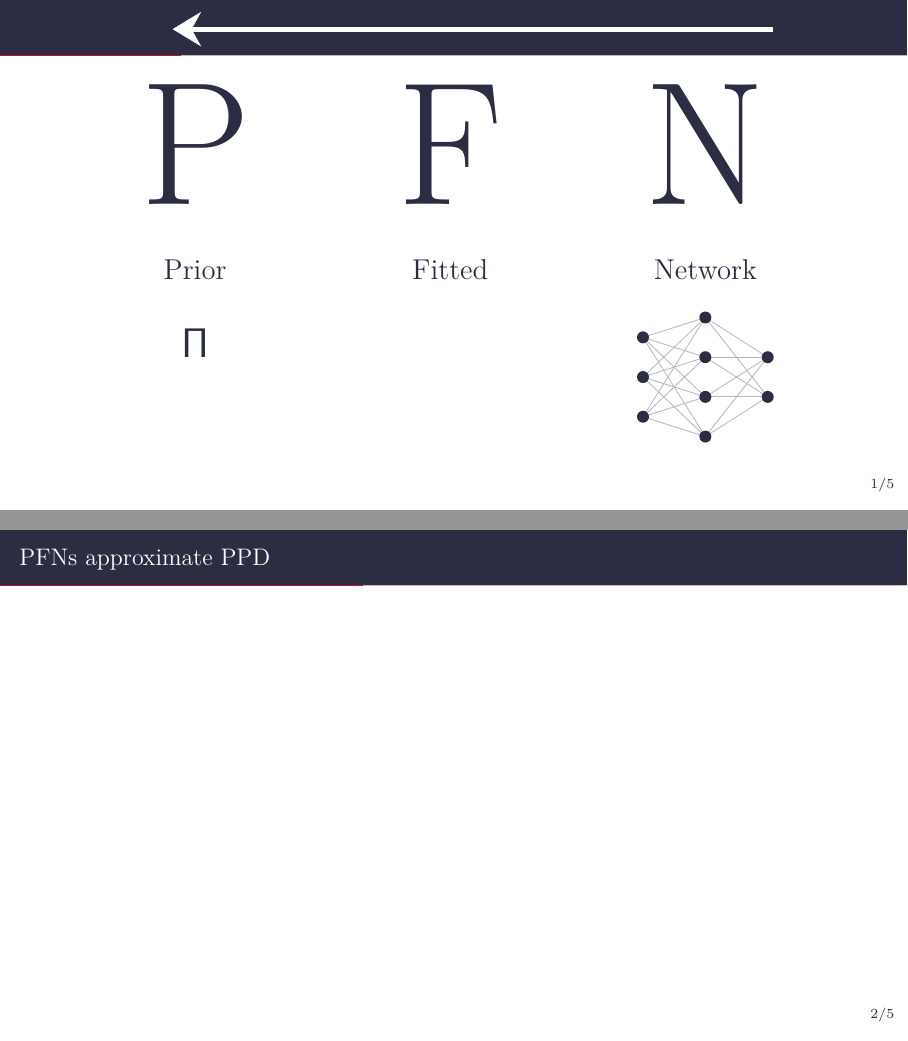
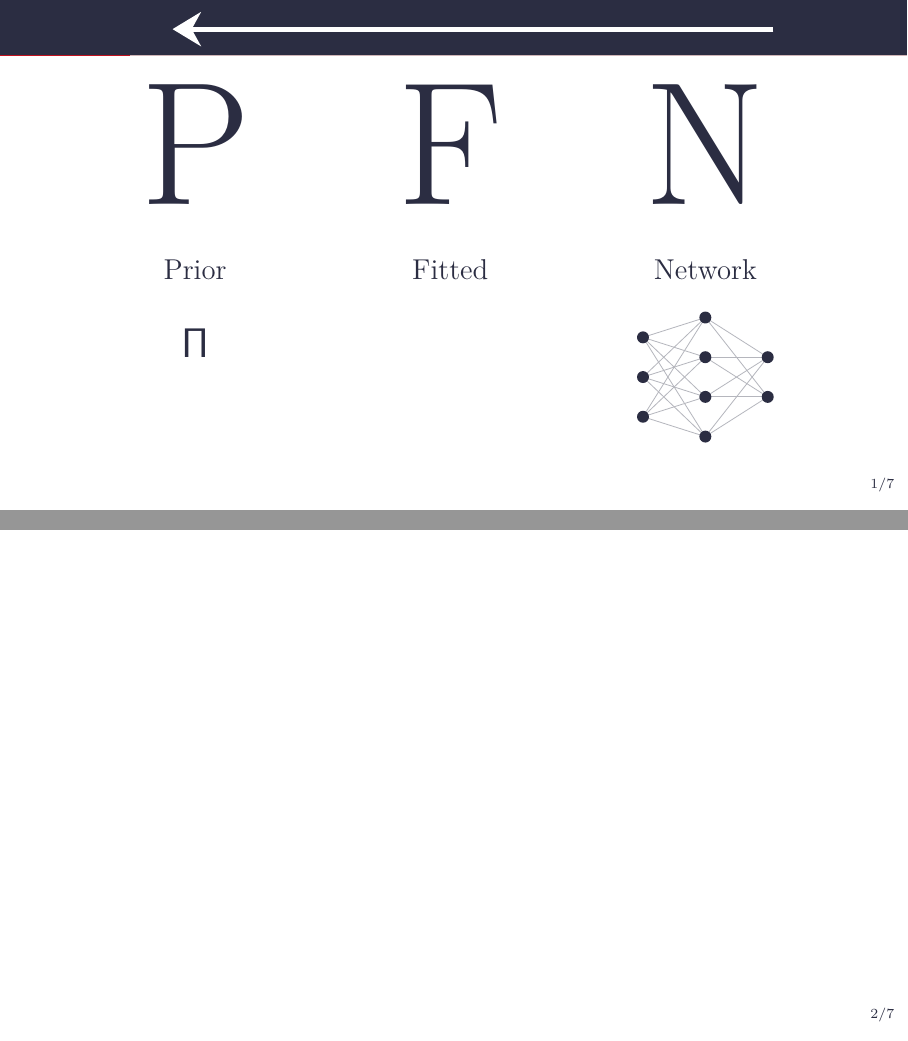
Before and after one commit to borawhocodess/fm4sd, LaTeX slides (stopfns/presentation/presentation.tex): pages 4 and 5 of 8 before the commit and pages 4 and 5 of 10 after it, joined at a grey line. Compiled offline with XeLaTeX.

Commit message:
add two empty slides
Co-Authored-By: Claude Opus 4.8 (1M context) <noreply@anthropic.com>

```diff
--- a/stopfns/presentation/presentation.tex
+++ b/stopfns/presentation/presentation.tex
@@ -86,7 +86,15 @@
 \vfill
 \end{frame}
 
+% --- next slide (empty) ---------------------------------------------------
+\begin{frame}
+\end{frame}
+
 \begin{frame}{PFNs approximate PPD}
+\end{frame}
+
+% --- next slide (empty) ---------------------------------------------------
+\begin{frame}
 \end{frame}
 
 \begin{frame}{Bayesian view}
```
